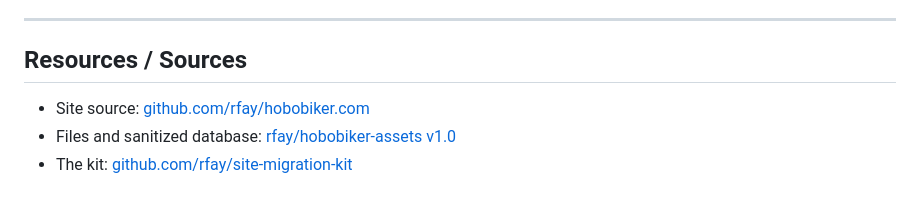
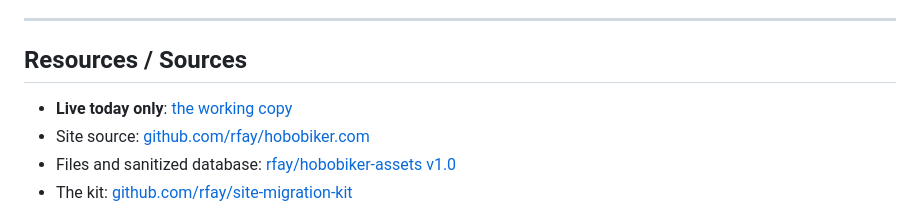
Before and after one commit to rfay/hobobiker-migration-slides, a Markdown page: slides/hobobiker-migration-slides.md, the part around the change. GitHub-like rendering.

Commit message:
real URL

```diff
--- a/slides/hobobiker-migration-slides.md
+++ b/slides/hobobiker-migration-slides.md
@@ -421,6 +421,7 @@ Oct 23. Retire the site to static HTML following Karen Stevenson's Lullabot seri
 
 ## Resources / Sources
 
+* **Live today only**: [the working copy](https://hobobiker-copy--remotework--rfay.coder.ddev.com)
 * Site source: [github.com/rfay/hobobiker.com](https://github.com/rfay/hobobiker.com)
 * Files and sanitized database: [rfay/hobobiker-assets v1.0](https://github.com/rfay/hobobiker-assets/releases/tag/v1.0)
 * The kit: [github.com/rfay/site-migration-kit](https://github.com/rfay/site-migration-kit)
```
